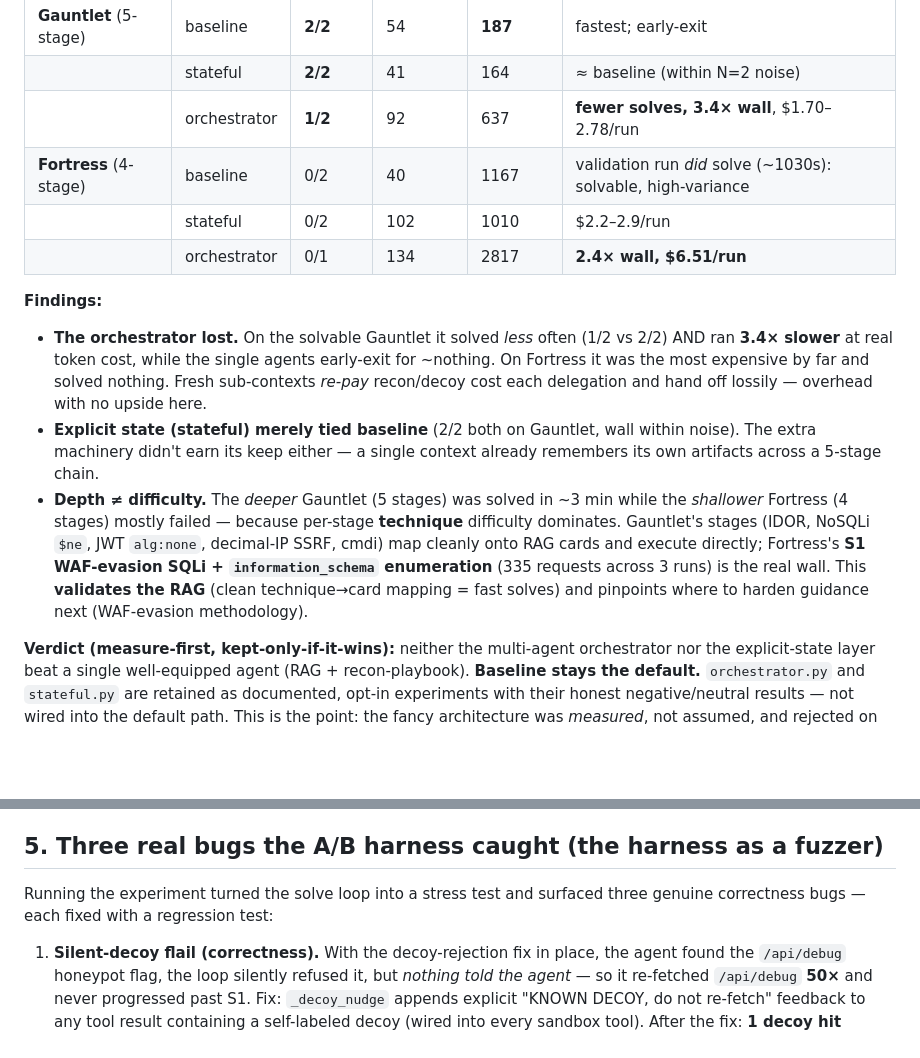
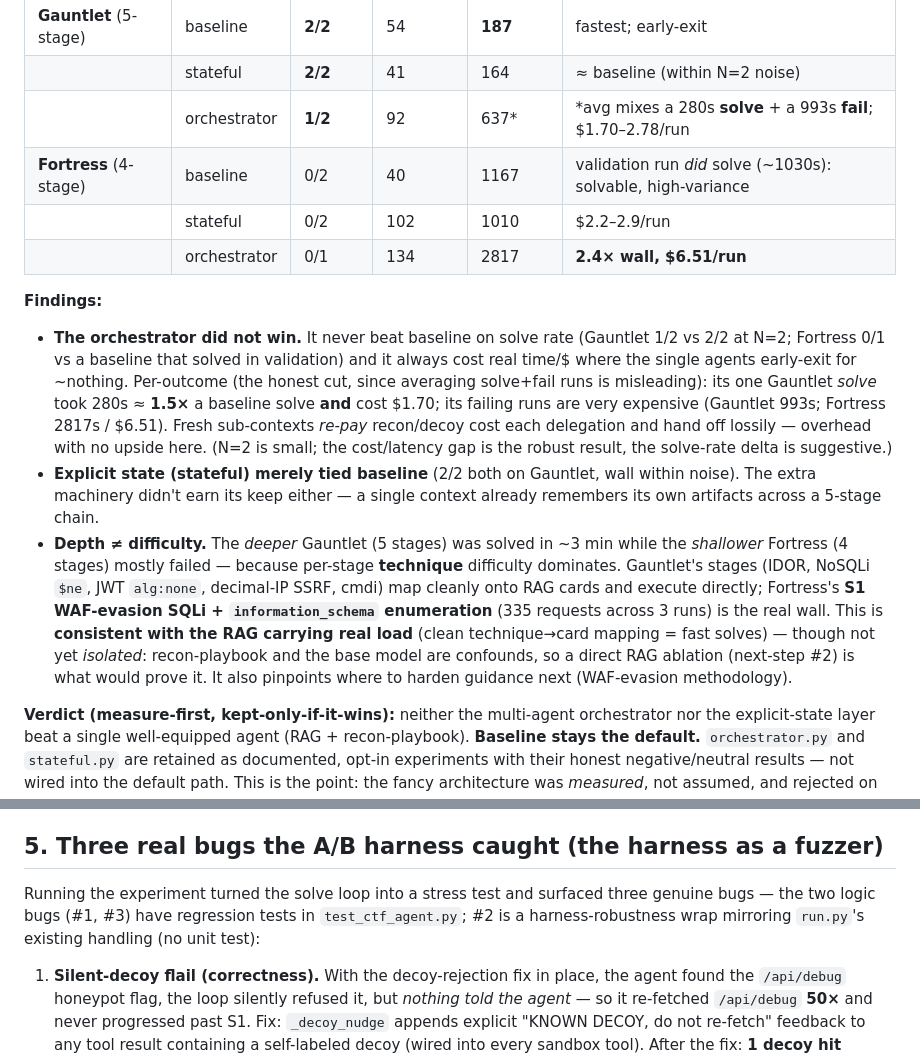
Before and after one commit to drcano/breachswarm, a Markdown page: docs/OVERNIGHT.md, 2 parts joined by grey strips. Rendered like a GitHub page; blank space fills up the shorter version.

```diff
--- a/docs/OVERNIGHT.md
+++ b/docs/OVERNIGHT.md
@@ -63,17 +63,20 @@ turns count streamed AssistantMessages (~2.5× the SDK turn cap), consistent acr
 |---|---|---|---|---|---|
 | **Gauntlet** (5-stage) | baseline | **2/2** | 54 | **187** | fastest; early-exit |
 | | stateful | **2/2** | 41 | 164 | ≈ baseline (within N=2 noise) |
-| | orchestrator | **1/2** | 92 | 637 | **fewer solves, 3.4× wall**, $1.70–2.78/run |
+| | orchestrator | **1/2** | 92 | 637* | *avg mixes a 280s **solve** + a 993s **fail**; $1.70–2.78/run |
 | **Fortress** (4-stage) | baseline | 0/2 | 40 | 1167 | validation run *did* solve (~1030s): solvable, high-variance |
 | | stateful | 0/2 | 102 | 1010 | $2.2–2.9/run |
 | | orchestrator | 0/1 | 134 | 2817 | **2.4× wall, $6.51/run** |
 
 **Findings:**
-- **The orchestrator lost.** On the solvable Gauntlet it solved *less* often (1/2 vs 2/2)
-  AND ran **3.4× slower** at real token cost, while the single agents early-exit for
-  ~nothing. On Fortress it was the most expensive by far and solved nothing. Fresh
-  sub-contexts *re-pay* recon/decoy cost each delegation and hand off lossily — overhead
-  with no upside here.
+- **The orchestrator did not win.** It never beat baseline on solve rate (Gauntlet 1/2 vs
+  2/2 at N=2; Fortress 0/1 vs a baseline that solved in validation) and it always cost real
+  time/$ where the single agents early-exit for ~nothing. Per-outcome (the honest cut, since
+  averaging solve+fail runs is misleading): its one Gauntlet *solve* took 280s ≈ **1.5×** a
+  baseline solve **and** cost $1.70; its failing runs are very expensive (Gauntlet 993s;
+  Fortress 2817s / $6.51). Fresh sub-contexts *re-pay* recon/decoy cost each delegation and
+  hand off lossily — overhead with no upside here. (N=2 is small; the cost/latency gap is the
+  robust result, the solve-rate delta is suggestive.)
 - **Explicit state (stateful) merely tied baseline** (2/2 both on Gauntlet, wall within
   noise). The extra machinery didn't earn its keep either — a single context already
   remembers its own artifacts across a 5-stage chain.
@@ -81,9 +84,11 @@ turns count streamed AssistantMessages (~2.5× the SDK turn cap), consistent acr
   *shallower* Fortress (4 stages) mostly failed — because per-stage **technique** difficulty
   dominates. Gauntlet's stages (IDOR, NoSQLi `$ne`, JWT `alg:none`, decimal-IP SSRF, cmdi)
   map cleanly onto RAG cards and execute directly; Fortress's **S1 WAF-evasion SQLi +
-  `information_schema` enumeration** (335 requests across 3 runs) is the real wall. This
-  **validates the RAG** (clean technique→card mapping = fast solves) and pinpoints where to
-  harden guidance next (WAF-evasion methodology).
+  `information_schema` enumeration** (335 requests across 3 runs) is the real wall. This is
+  **consistent with the RAG carrying real load** (clean technique→card mapping = fast solves)
+  — though not yet *isolated*: recon-playbook and the base model are confounds, so a direct
+  RAG ablation (next-step #2) is what would prove it. It also pinpoints where to harden
+  guidance next (WAF-evasion methodology).
 
 **Verdict (measure-first, kept-only-if-it-wins):** neither the multi-agent orchestrator nor
 the explicit-state layer beat a single well-equipped agent (RAG + recon-playbook). **Baseline
@@ -100,7 +105,8 @@ flag) so the A/B runs against a known-good target.
 
 ## 5. Three real bugs the A/B harness caught (the harness as a fuzzer)
 Running the experiment turned the solve loop into a stress test and surfaced three genuine
-correctness bugs — each fixed with a regression test:
+bugs — the two logic bugs (#1, #3) have regression tests in `test_ctf_agent.py`; #2 is a
+harness-robustness wrap mirroring `run.py`'s existing handling (no unit test):
 
 1. **Silent-decoy flail (correctness).** With the decoy-rejection fix in place, the agent
    found the `/api/debug` honeypot flag, the loop silently refused it, but *nothing told
```
Also changed, not shown: README.md (+10 -8 lines).
